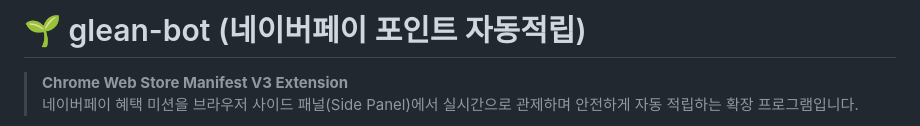
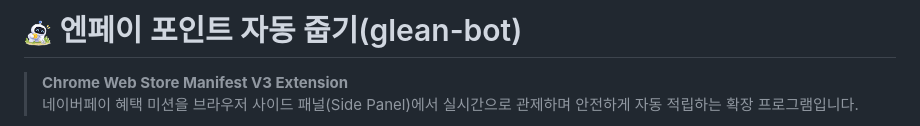
Before and after one commit to leejhn/glean-bot, a Markdown page: README.md, the part around the change. GitHub-like rendering; pictures changed too: icons/icon48.png (added).

Commit message:
타이틀을 '엔페이 포인트 자동 줍기(glean-bot)'로 통일하고 공식 PNG 아이콘 및 파비콘 적용

```diff
--- a/README.md
+++ b/README.md
@@ -1,4 +1,4 @@
-# 🌱 glean-bot (네이버페이 포인트 자동적립)
+# <img src="icons/icon48.png" width="28" align="absmiddle" alt="glean-bot" /> 엔페이 포인트 자동 줍기(glean-bot)
 
 > **Chrome Web Store Manifest V3 Extension**
 > 네이버페이 혜택 미션을 브라우저 사이드 패널(Side Panel)에서 실시간으로 관제하며 안전하게 자동 적립하는 확장 프로그램입니다.
```
Also changed, not shown: icons/icon128.png (added), icons/icon16.png (added), icons/naver_logo.png (added), 4 other files.
